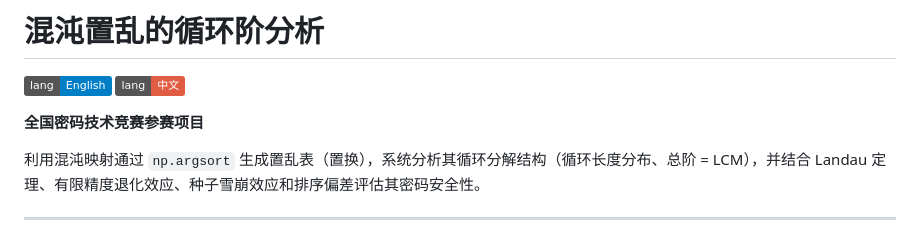
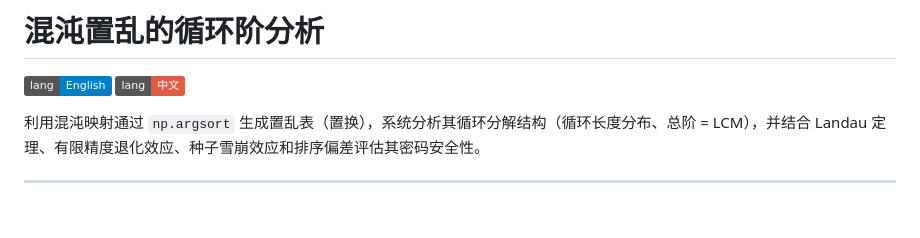
Before and after one commit to loey1923/chaos-cycle-analysis, a Markdown page: README.zh-CN.md, the part around the change. Rendered like a GitHub page; badges without logos; blank space fills up the shorter version.

```diff
--- a/README.zh-CN.md
+++ b/README.zh-CN.md
@@ -3,7 +3,7 @@
 [![English](https://img.shields.io/badge/lang-English-blue.svg)](README.md)
 [![中文](https://img.shields.io/badge/lang-中文-red.svg)](README.zh-CN.md)
 
-**全国密码技术竞赛参赛项目**
+
 
 利用混沌映射通过 `np.argsort` 生成置乱表（置换），系统分析其循环分解结构（循环长度分布、总阶 = LCM），并结合 Landau 定理、有限精度退化效应、种子雪崩效应和排序偏差评估其密码安全性。
 
```
Also changed, not shown: README.md (+1 -1 lines).
